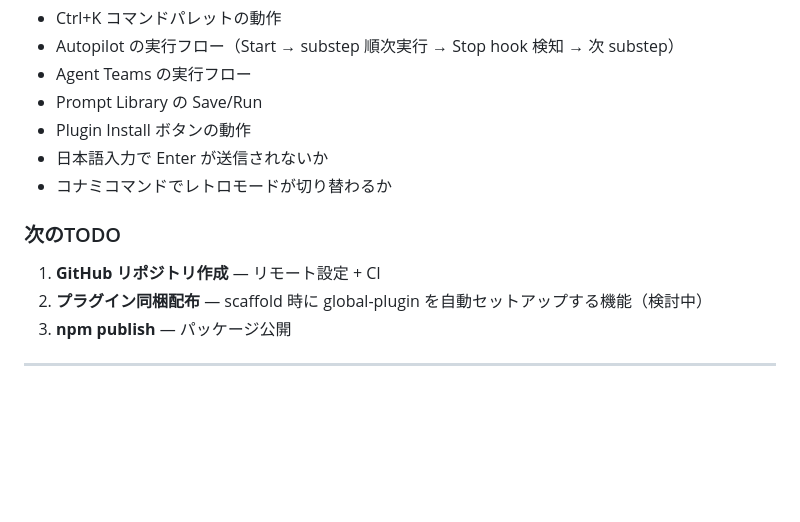
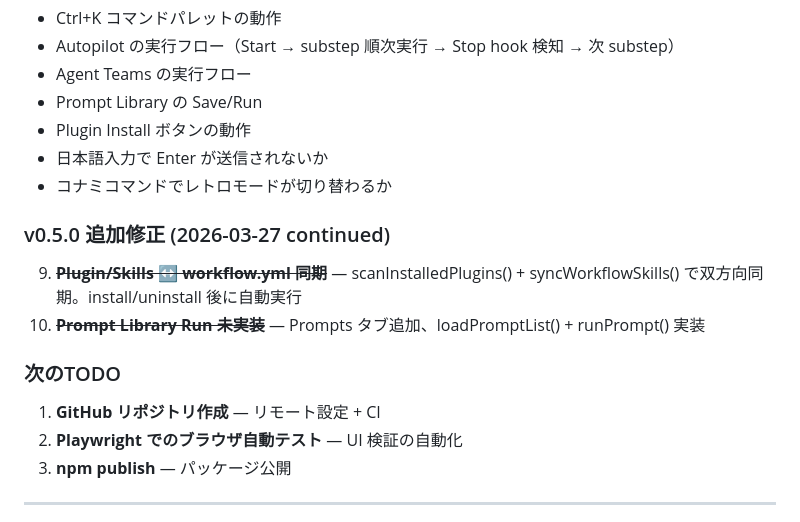
Before and after one commit to Islanders-Treasure0969/claude-pilot, a Markdown page: DEVELOPMENT.md, the part around the change. Drawn GitHub-style; blank space fills up the shorter version.

Commit message:
docs: update DEVELOPMENT.md with sync and prompt library fixes
Co-Authored-By: Claude Opus 4.6 (1M context) <noreply@anthropic.com>

```diff
--- a/DEVELOPMENT.md
+++ b/DEVELOPMENT.md
@@ -125,9 +125,13 @@ claude-md-management, hookify, skill-creator, code-simplifier, pyright-lsp, feat
 - 日本語入力で Enter が送信されないか
 - コナミコマンドでレトロモードが切り替わるか
 
+### v0.5.0 追加修正 (2026-03-27 continued)
+9. ~~**Plugin/Skills ↔ workflow.yml 同期**~~ — scanInstalledPlugins() + syncWorkflowSkills() で双方向同期。install/uninstall 後に自動実行
+10. ~~**Prompt Library Run 未実装**~~ — Prompts タブ追加、loadPromptList() + runPrompt() 実装
+
 ### 次のTODO
 1. **GitHub リポジトリ作成** — リモート設定 + CI
-2. **プラグイン同梱配布** — scaffold 時に global-plugin を自動セットアップする機能（検討中）
+2. **Playwright でのブラウザ自動テスト** — UI 検証の自動化
 3. **npm publish** — パッケージ公開
 
 ---
```
